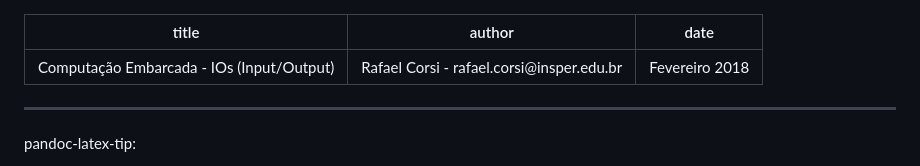
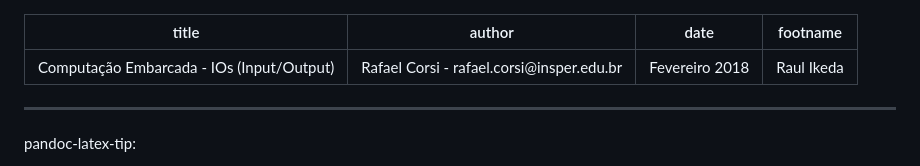
Before and after one commit to Insper/insper-handout, a Markdown page: exemplo/exemplo.md, the part around the change. GitHub-like rendering.

Commit message:
Add footname to exemplo.md metadata

```diff
--- a/exemplo/exemplo.md
+++ b/exemplo/exemplo.md
@@ -2,6 +2,7 @@
 title: Computação Embarcada - IOs (Input/Output)
 author: Rafael Corsi - rafael.corsi@insper.edu.br
 date: Fevereiro 2018
+footname: Raul Ikeda
 ---
 
 
```
